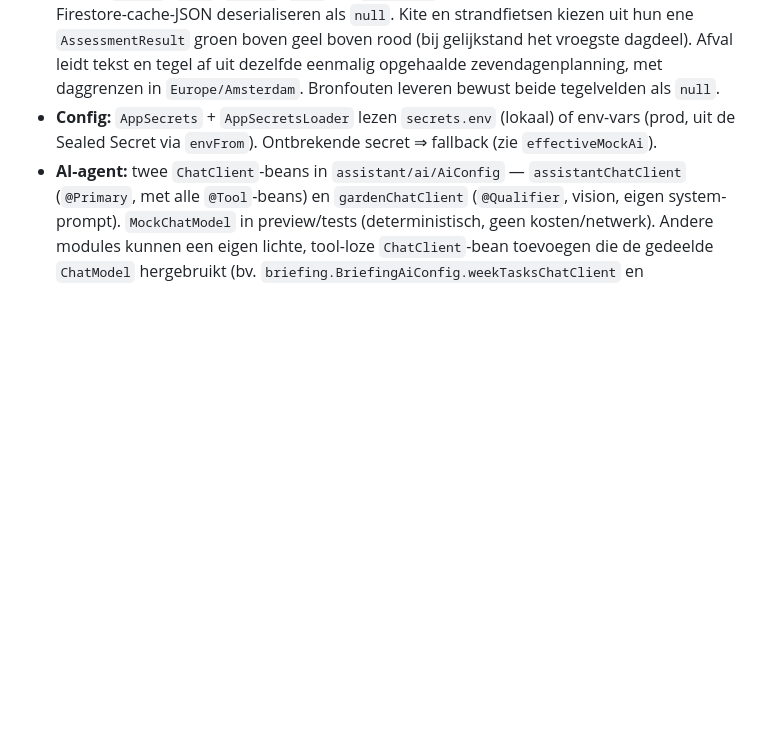
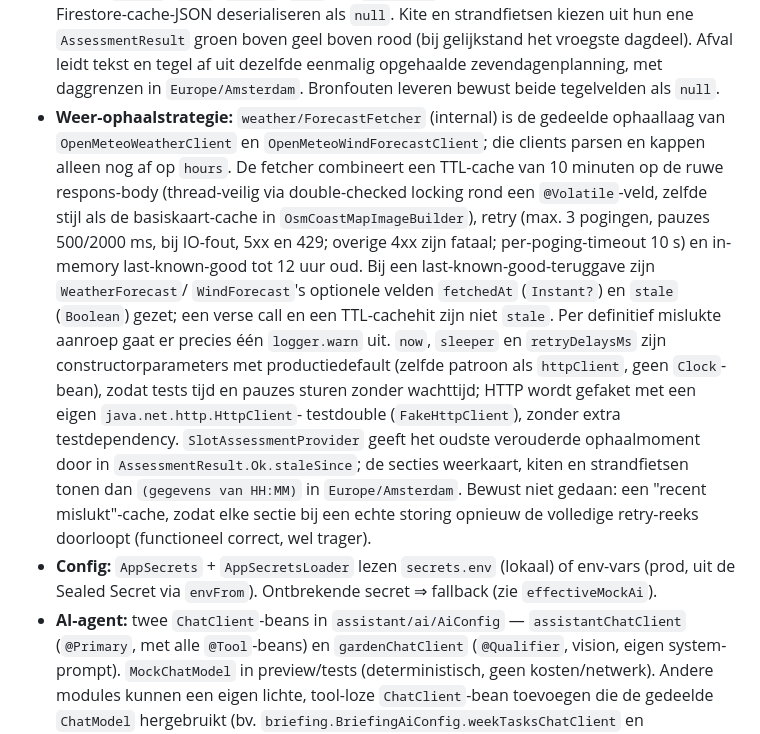
Before and after one commit to robbertvdzon/robberts-assistent, a Markdown page: docs/factory/technical-spec.md, the part around the change. Rendered like a GitHub page; blank space fills up the shorter version.

```diff
--- a/docs/factory/technical-spec.md
+++ b/docs/factory/technical-spec.md
@@ -34,6 +34,23 @@ Architectuur, stack en codeconventies. Volledig overzicht + modulelijst: root `C
   `AssessmentResult` groen boven geel boven rood (bij gelijkstand het vroegste dagdeel). Afval
   leidt tekst en tegel af uit dezelfde eenmalig opgehaalde zevendagenplanning, met daggrenzen in
   `Europe/Amsterdam`. Bronfouten leveren bewust beide tegelvelden als `null`.
+- **Weer-ophaalstrategie:** `weather/ForecastFetcher` (internal) is de gedeelde ophaallaag van
+  `OpenMeteoWeatherClient` en `OpenMeteoWindForecastClient`; die clients parsen en kappen alleen
+  nog af op `hours`. De fetcher combineert een TTL-cache van 10 minuten op de ruwe respons-body
+  (thread-veilig via double-checked locking rond een `@Volatile`-veld, zelfde stijl als de
+  basiskaart-cache in `OsmCoastMapImageBuilder`), retry (max. 3 pogingen, pauzes 500/2000 ms, bij
+  IO-fout, 5xx en 429; overige 4xx zijn fataal; per-poging-timeout 10 s) en in-memory
+  last-known-good tot 12 uur oud. Bij een last-known-good-teruggave zijn `WeatherForecast`/
+  `WindForecast`'s optionele velden `fetchedAt` (`Instant?`) en `stale` (`Boolean`) gezet; een
+  verse call en een TTL-cachehit zijn niet `stale`. Per definitief mislukte aanroep gaat er precies
+  één `logger.warn` uit. `now`, `sleeper` en `retryDelaysMs` zijn constructorparameters met
+  productiedefault (zelfde patroon als `httpClient`, geen `Clock`-bean), zodat tests tijd en
+  pauzes sturen zonder wachttijd; HTTP wordt gefaket met een eigen `java.net.http.HttpClient`-
+  testdouble (`FakeHttpClient`), zonder extra testdependency. `SlotAssessmentProvider` geeft het
+  oudste verouderde ophaalmoment door in `AssessmentResult.Ok.staleSince`; de secties weerkaart,
+  kiten en strandfietsen tonen dan `(gegevens van HH:MM)` in `Europe/Amsterdam`. Bewust niet
+  gedaan: een "recent mislukt"-cache, zodat elke sectie bij een echte storing opnieuw de volledige
+  retry-reeks doorloopt (functioneel correct, wel trager).
 - **Config:** `AppSecrets` + `AppSecretsLoader` lezen `secrets.env` (lokaal) of env-vars (prod,
   uit de Sealed Secret via `envFrom`). Ontbrekende secret ⇒ fallback (zie `effectiveMockAi`).
 - **AI-agent:** twee `ChatClient`-beans in `assistant/ai/AiConfig` — `assistantChatClient`
```
Also changed, not shown: CLAUDE.md (+33 -1 lines), docs/factory/functional-spec.md (+10 -0 lines).
